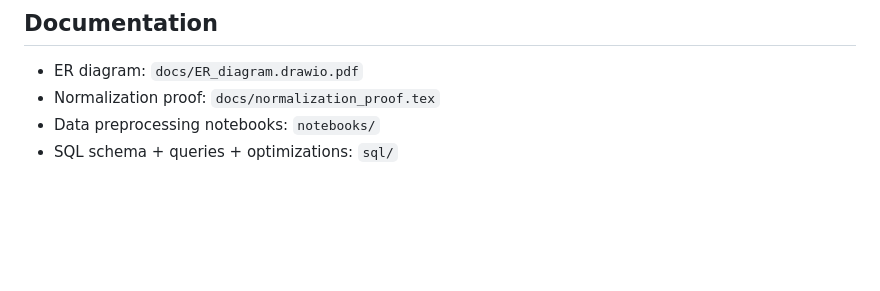
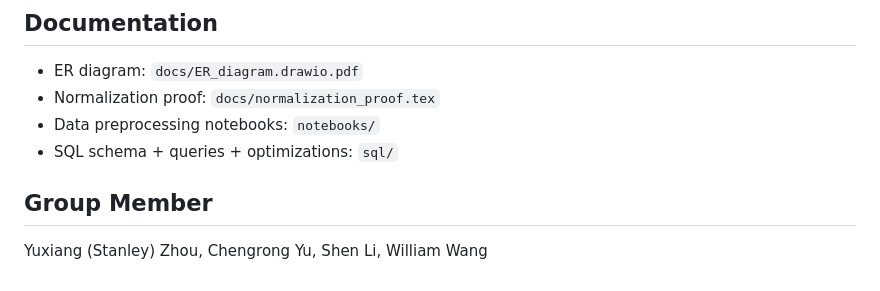
Before and after one commit to stanley-zhou/cinephile, a Markdown page: README.md, the part around the change. Rendered like a GitHub page; blank space fills up the shorter version.

```diff
--- a/README.md
+++ b/README.md
@@ -117,3 +117,6 @@ If your frontend is configured to call the deployed backend by default, update t
 - Normalization proof: `docs/normalization_proof.tex`
 - Data preprocessing notebooks: `notebooks/`
 - SQL schema + queries + optimizations: `sql/`
+
+## Group Member
+Yuxiang (Stanley) Zhou, Chengrong Yu, Shen Li, William Wang
```
